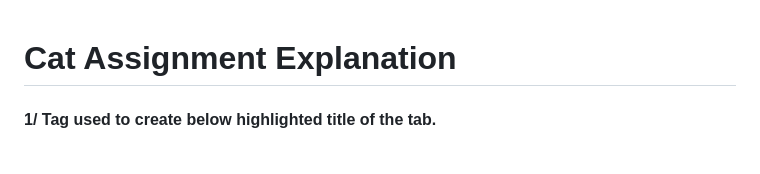
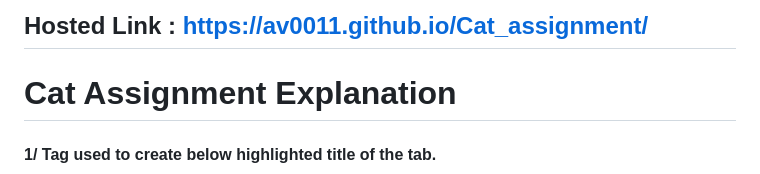
Before and after one commit to Av0011/Cat_assignment, a Markdown page: README.md, the part around the change. Rendered like a GitHub page.

```diff
--- a/README.md
+++ b/README.md
@@ -1,4 +1,5 @@
-
+Hosted Link : https://av0011.github.io/Cat_assignment/
+--
 # Cat Assignment Explanation
 
 
```
